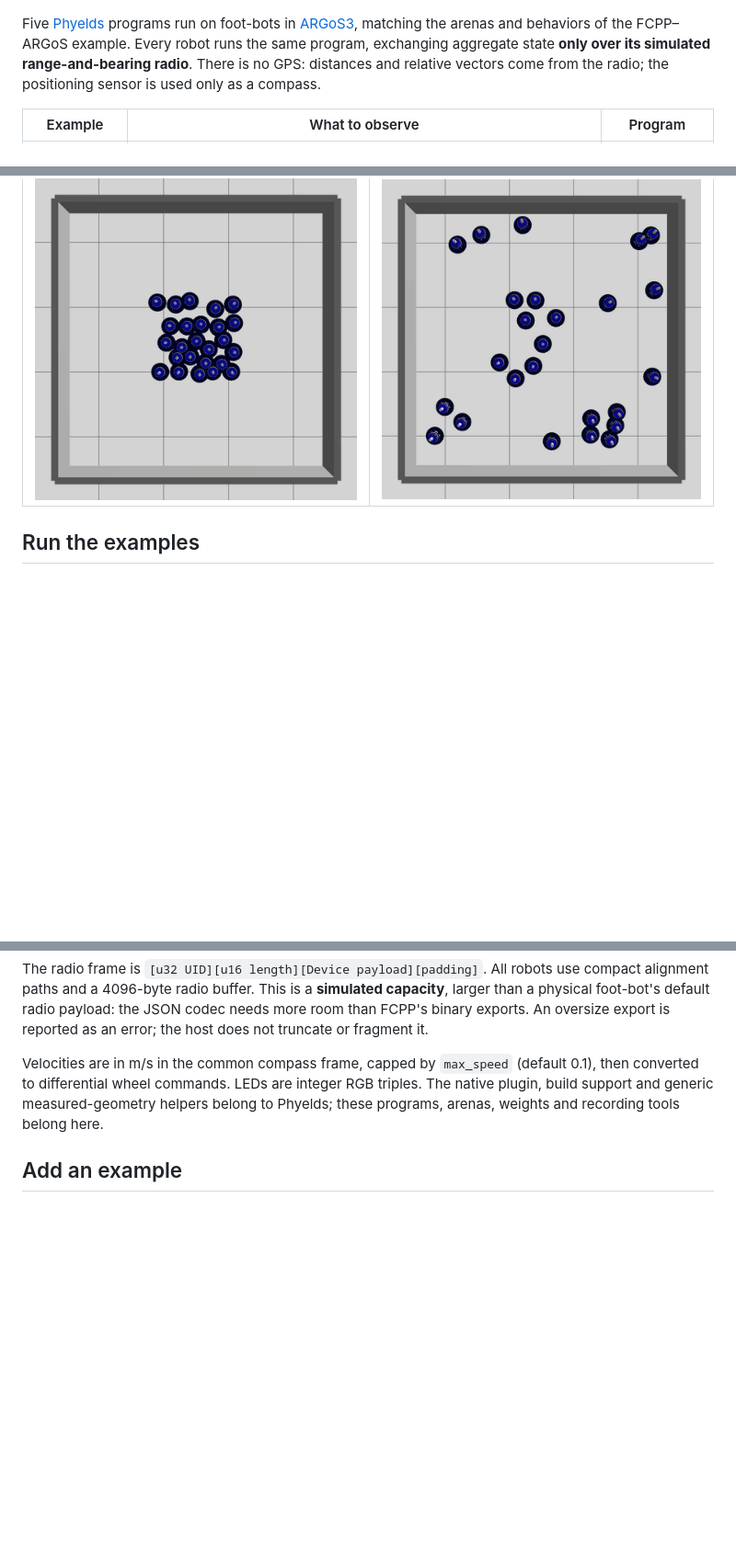
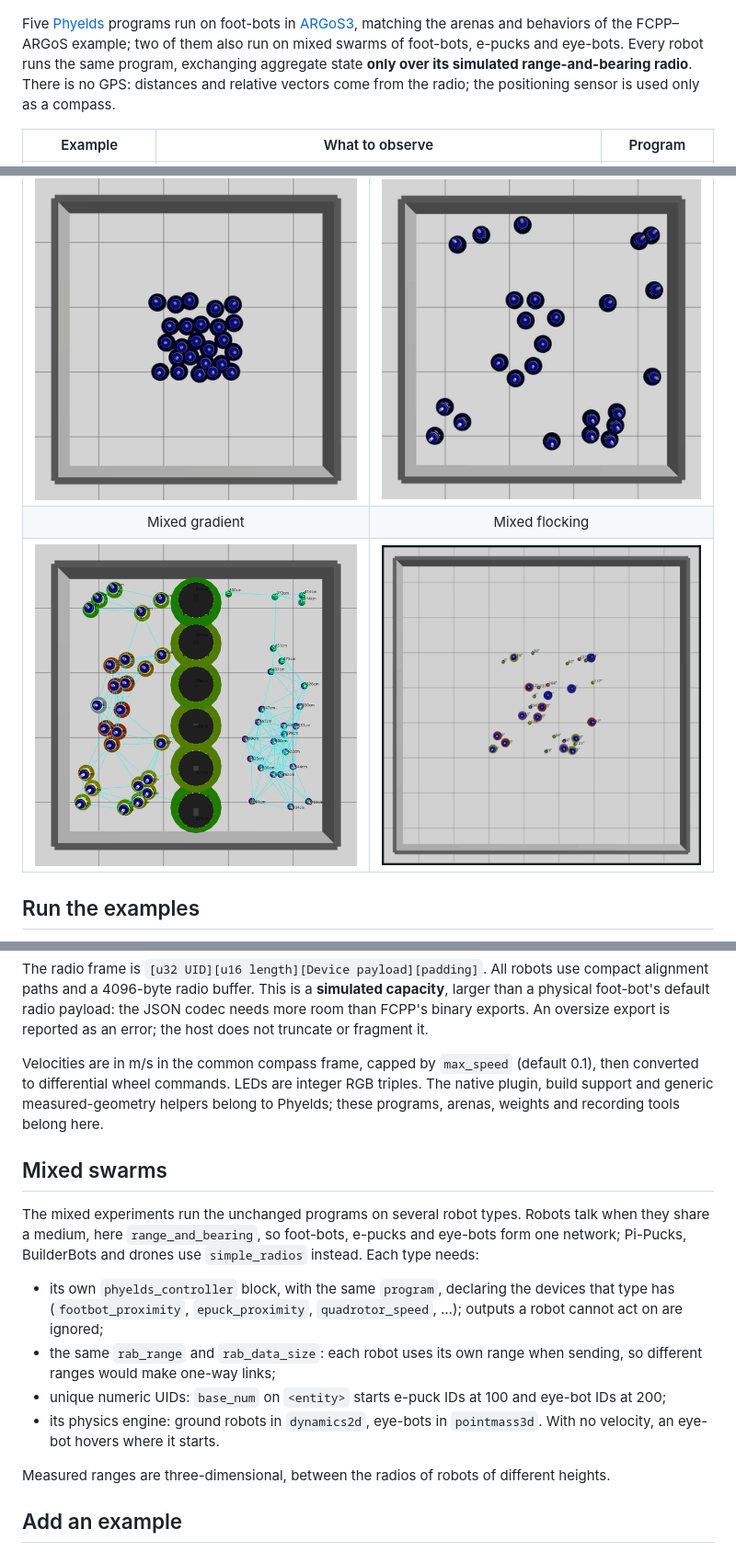
Before and after one commit to phyelds/phyelds-argos-example, a Markdown page: README.md, 3 parts joined by grey strips. Shown at 92% size. Rendered like a GitHub page; pictures changed too: docs/mixed_flocking.gif (added), docs/mixed_gradient.png (added); blank space fills up the shorter version.

```diff
--- a/README.md
+++ b/README.md
@@ -4,7 +4,8 @@
 
 Five [Phyelds](https://github.com/phyelds/phyelds) programs run on foot-bots in
 [ARGoS3](https://github.com/ilpincy/argos3), matching the arenas and behaviors of
-the FCPP–ARGoS example. Every robot runs the same program, exchanging aggregate
+the FCPP–ARGoS example; two of them also run on mixed swarms of foot-bots, e-pucks
+and eye-bots. Every robot runs the same program, exchanging aggregate
 state **only over its simulated range-and-bearing radio**. There is no GPS:
 distances and relative vectors come from the radio; the positioning sensor is
 used only as a compass.
@@ -22,6 +25,8 @@ used only as a compass.
 | ![Metric gradient around a radio path](docs/gradient.png) | ![Leader election and network size](docs/election.png) |
 | Dispersion | Gathering |
 | ![Robots spread out](docs/dispersion.gif) | ![Robots gather around their leader](docs/gathering.gif) |
+| Mixed gradient | Mixed flocking |
+| ![A gradient from foot-bots to e-pucks through eye-bots](docs/mixed_gradient.png) | ![Foot-bots and e-pucks flocking](docs/mixed_flocking.gif) |
 
 ## Run the examples
 
@@ -117,6 +124,25 @@ Velocities are in m/s in the common compass frame, capped by `max_speed` (defaul
 triples. The native plugin, build support and generic measured-geometry helpers
 belong to Phyelds; these programs, arenas, weights and recording tools belong here.
 
+## Mixed swarms
+
+The mixed experiments run the unchanged programs on several robot types. Robots talk
+when they share a medium, here `range_and_bearing`, so foot-bots, e-pucks and eye-bots
+form one network; Pi-Pucks, BuilderBots and drones use `simple_radios` instead. Each
+type needs:
+
+- its own `phyelds_controller` block, with the same `program`, declaring the devices
+  that type has (`footbot_proximity`, `epuck_proximity`, `quadrotor_speed`, …);
+  outputs a robot cannot act on are ignored;
+- the same `rab_range` and `rab_data_size`: each robot uses its own range when sending,
+  so different ranges would make one-way links;
+- unique numeric UIDs: `base_num` on `<entity>` starts e-puck IDs at 100 and eye-bot IDs
+  at 200;
+- its physics engine: ground robots in `dynamics2d`, eye-bots in `pointmass3d`. With no
+  velocity, an eye-bot hovers where it starts.
+
+Measured ranges are three-dimensional, between the radios of robots of different heights.
+
 ## Add an example
 
 1. Add an `@aggregate` function in `src/phyelds_argos_examples/<name>.py`.
```
Also changed, not shown: other parts of README.md (+9 -2 lines), 5 other files.
